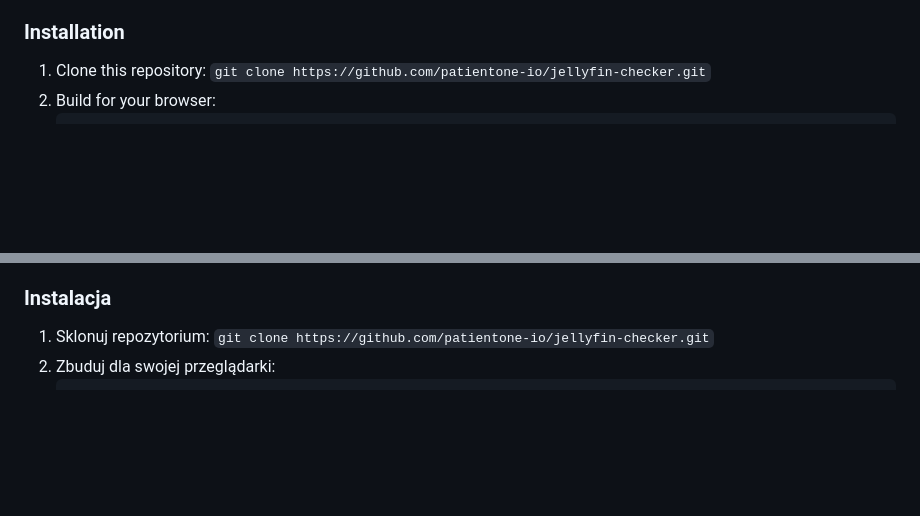
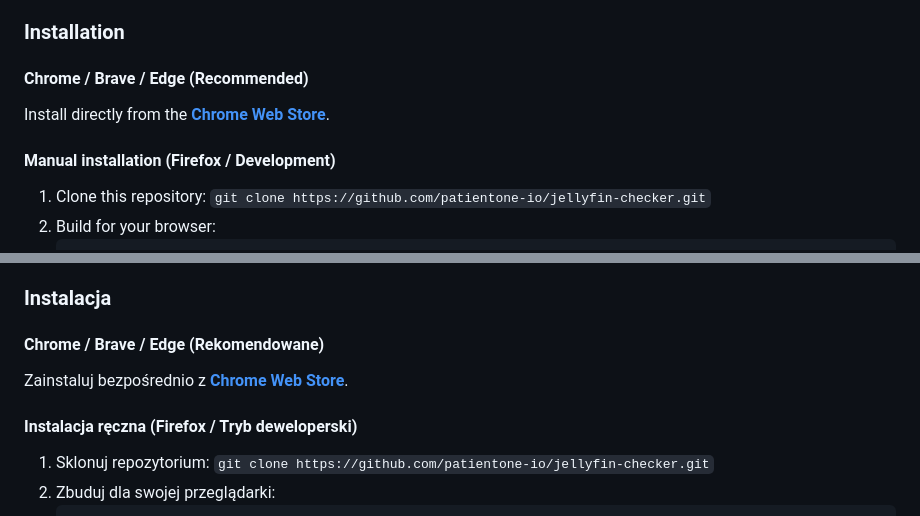
Before and after one commit to patientone-io/jellyfin-checker, a Markdown page: README.md, 2 parts joined by grey strips. GitHub-like rendering; blank space fills up the shorter version.

Commit message:
docs: add Chrome Web Store badge, store link & update CWS listing status

```diff
--- a/README.md
+++ b/README.md
@@ -59,6 +60,12 @@ A browser extension that checks in real-time if movies, shows, or people are ava
 5. **Original title fallback** — for Filmweb, tries the English original title
 
 ### Installation
+
+#### Chrome / Brave / Edge (Recommended)
+
+Install directly from the **[Chrome Web Store](https://chromewebstore.google.com/detail/jellyfin-checker/llbfpbeiiidailfdcbdeilmonlikdoef)**.
+
+#### Manual installation (Firefox / Development)
 
 1. Clone this repository: `git clone https://github.com/patientone-io/jellyfin-checker.git`
 2. Build for your browser:
@@ -222,6 +230,12 @@ Rozszerzenie przeglądarki, które w czasie rzeczywistym sprawdza, czy film, ser
 5. **Oryginalny tytuł** — dla Filmwebu próbuje też angielski tytuł oryginalny
 
 ### Instalacja
+
+#### Chrome / Brave / Edge (Rekomendowane)
+
+Zainstaluj bezpośrednio z **[Chrome Web Store](https://chromewebstore.google.com/detail/jellyfin-checker/llbfpbeiiidailfdcbdeilmonlikdoef)**.
+
+#### Instalacja ręczna (Firefox / Tryb deweloperski)
 
 1. Sklonuj repozytorium: `git clone https://github.com/patientone-io/jellyfin-checker.git`
 2. Zbuduj dla swojej przeglądarki:
```
Also changed, not shown: other parts of README.md (+2 -0 lines), CHROMEWEBSTORE.md (added, +149 -0 lines).
